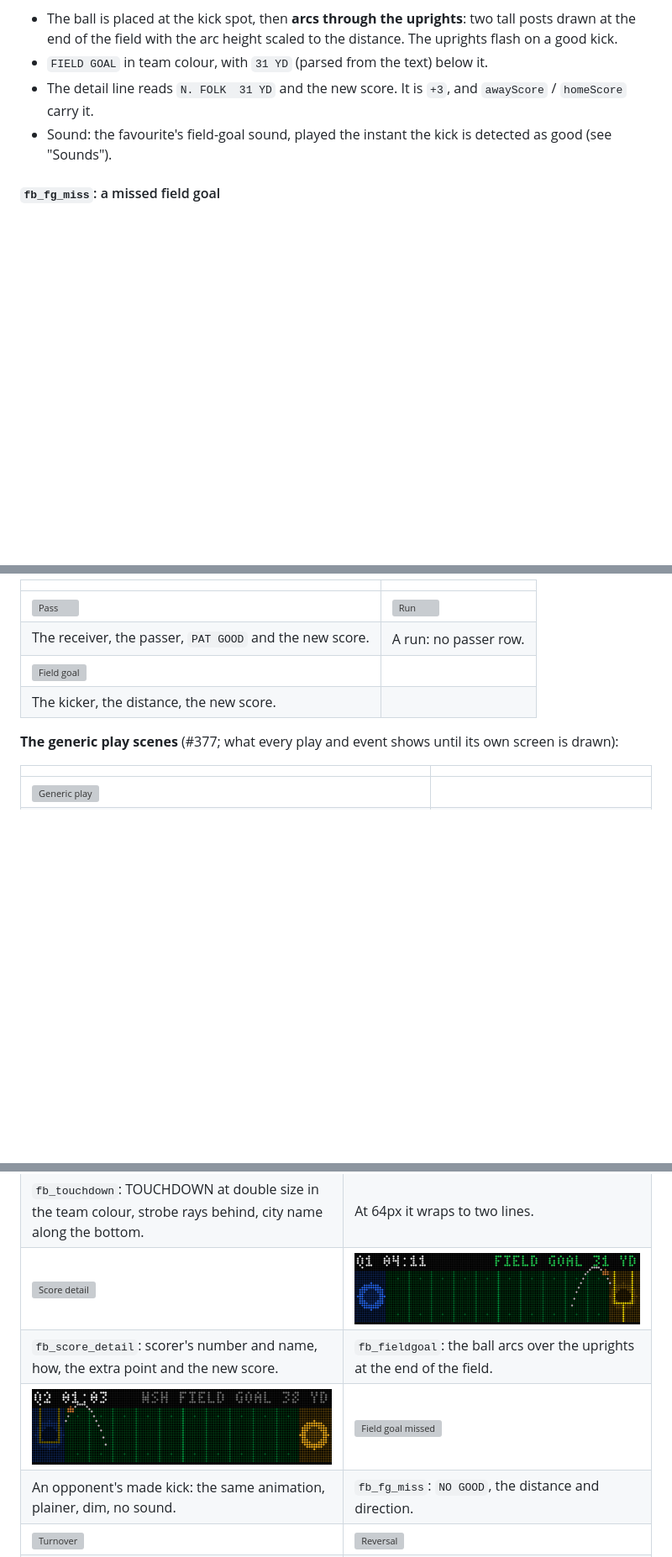
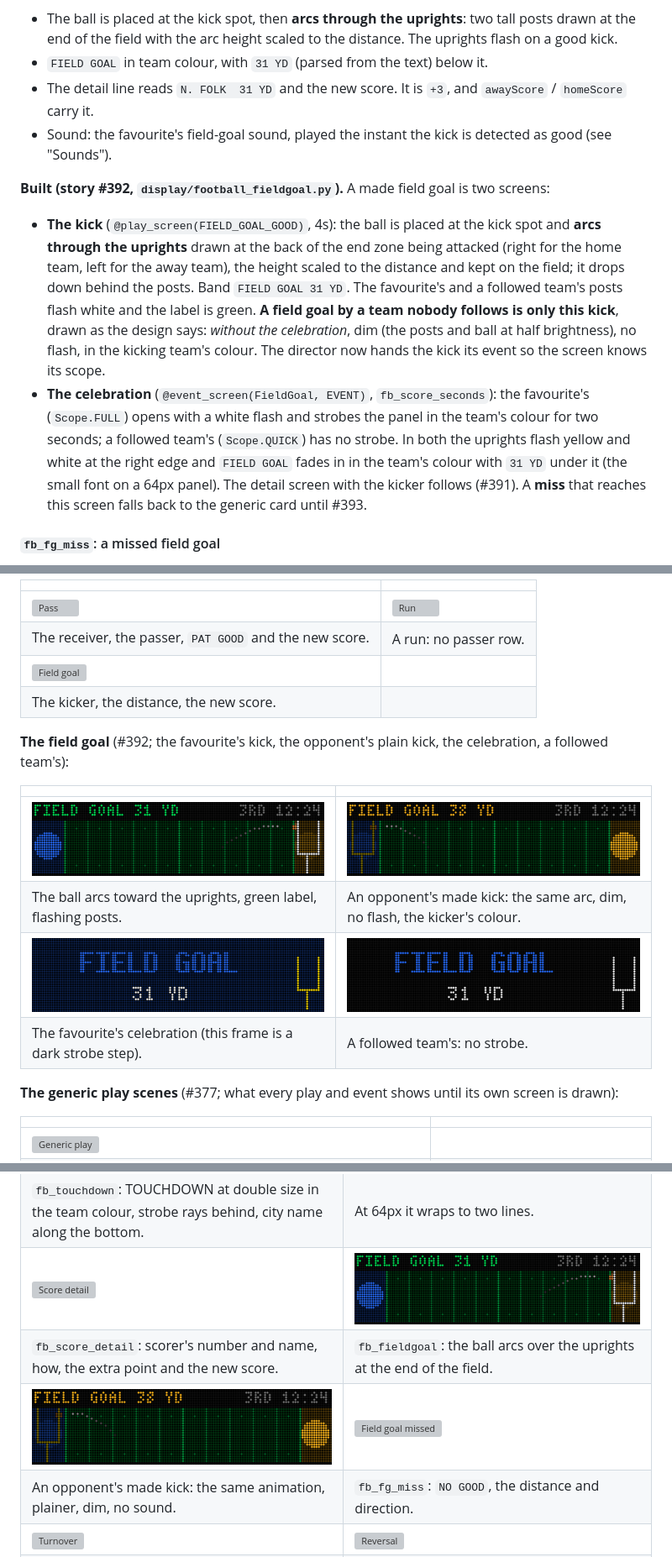
Before and after one commit to diggforbeer/scoreboard, a Markdown page: football_screen.md, 3 parts joined by grey strips. Shown at 84% size. Rendered like a GitHub page; pictures changed too: docs/football/fieldgoal.png, docs/football/fieldgoal_celebration.png (added), docs/football/fieldgoal_opponent.png; blank space fills up the shorter version; grey boxes are pictures that could not be loaded.

```diff
--- a/football_screen.md
+++ b/football_screen.md
@@ -768,6 +768,23 @@ favourite is not a celebration, but the board still shows what happened.
 - Sound: the favourite's field-goal sound, played the instant the kick is
   detected as good (see "Sounds").
 
+**Built (story #392, `display/football_fieldgoal.py`).** A made field goal is two screens:
+
+- **The kick** (`@play_screen(FIELD_GOAL_GOOD)`, 4s): the ball is placed at the kick spot and
+  **arcs through the uprights** drawn at the back of the end zone being attacked (right for the
+  home team, left for the away team), the height scaled to the distance and kept on the field; it
+  drops down behind the posts. Band `FIELD GOAL 31 YD`. The favourite's and a followed team's
+  posts flash white and the label is green. **A field goal by a team nobody follows is only this
+  kick**, drawn as the design says: *without the celebration*, dim (the posts and ball at half
+  brightness), no flash, in the kicking team's colour. The director now hands the kick its
+  event so the screen knows its scope.
+- **The celebration** (`@event_screen(FieldGoal, EVENT)`, `fb_score_seconds`): the favourite's
+  (`Scope.FULL`) opens with a white flash and strobes the panel in the team's colour for two
+  seconds; a followed team's (`Scope.QUICK`) has no strobe. In both the uprights flash yellow and
+  white at the right edge and `FIELD GOAL` fades in in the team's colour with `31 YD` under it
+  (the small font on a 64px panel). The detail screen with the kicker follows (#391). A **miss**
+  that reaches this screen falls back to the generic card until #393.
+
 #### `fb_fg_miss`: a missed field goal
 
 Triggered by a `Field Goal Missed` play for **either team** in a followed game
@@ -1088,6 +1105,15 @@ test does the same. Nothing here touches `docs/screens/`.
 | ![Field goal](docs/football/score_detail_fieldgoal.png) | |
 | The kicker, the distance, the new score. | |
 
+**The field goal** (#392; the favourite's kick, the opponent's plain kick, the celebration, a followed team's):
+
+| | |
+|---|---|
+| ![Kick](docs/football/fieldgoal.png) | ![Opponent](docs/football/fieldgoal_opponent.png) |
+| The ball arcs toward the uprights, green label, flashing posts. | An opponent's made kick: the same arc, dim, no flash, the kicker's colour. |
+| ![Celebration](docs/football/fieldgoal_celebration.png) | ![Quick](docs/football/fieldgoal_quick.png) |
+| The favourite's celebration (this frame is a dark strobe step). | A followed team's: no strobe. |
+
 **The generic play scenes** (#377; what every play and event shows until its own screen is drawn):
 
 | | |
```
Also changed, not shown: other parts of football_screen.md (+2 -2 lines), 14 other files.
